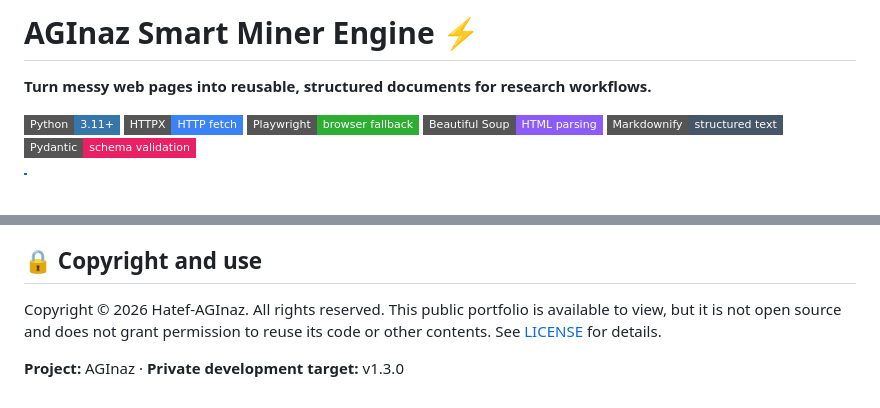
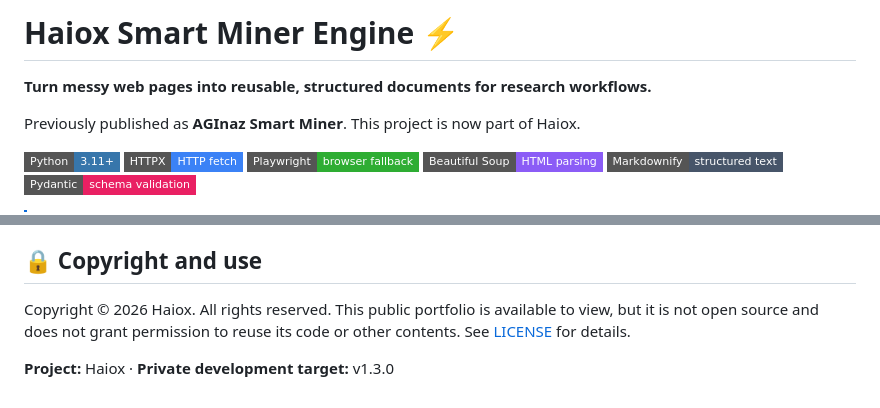
Before and after one commit to Hatef-AGInaz/AGInaz_Smart_Miner, a Markdown page: README.md, 2 parts joined by grey strips. GitHub-like rendering; badges without logos; blank space fills up the shorter version.

Commit message:
docs: rebrand Smart Miner portfolio to Haiox
Updated project name from AGInaz to Haiox and modified copyright information.

```diff
--- a/README.md
+++ b/README.md
@@ -1,6 +1,8 @@
-# AGInaz Smart Miner Engine ⚡
+# Haiox Smart Miner Engine ⚡
 
 **Turn messy web pages into reusable, structured documents for research workflows.**
+
+Previously published as **AGInaz Smart Miner**. This project is now part of Haiox.
 
 ![Python](https://img.shields.io/badge/Python-3.11%2B-3776AB?style=flat-square&logo=python&logoColor=white)
 ![HTTPX](https://img.shields.io/badge/HTTPX-HTTP_fetch-3B82F6?style=flat-square)
@@ -85,8 +87,8 @@ GitHub Release.
 
 ## 🔒 Copyright and use
 
-Copyright © 2026 Hatef-AGInaz. All rights reserved. This public portfolio is
+Copyright © 2026 Haiox. All rights reserved. This public portfolio is
 available to view, but it is not open source and does not grant permission to
 reuse its code or other contents. See [LICENSE](LICENSE) for details.
 
-**Project:** AGInaz · **Private development target:** v1.3.0
+**Project:** Haiox · **Private development target:** v1.3.0
```
